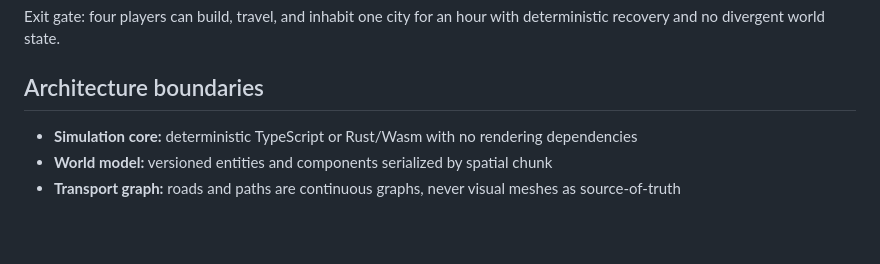
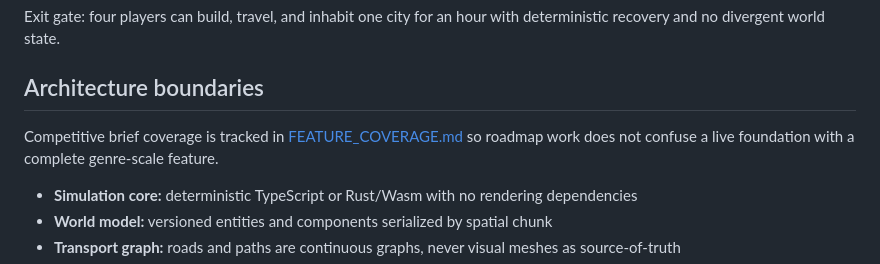
Before and after one commit to AES256Afro/Gridless, a Markdown page: ROADMAP.md, the part around the change. Rendered like a GitHub page; blank space fills up the shorter version.

```diff
--- a/ROADMAP.md
+++ b/ROADMAP.md
@@ -475,6 +475,8 @@ Exit gate: four players can build, travel, and inhabit one city for an hour with
 
 ## Architecture boundaries
 
+Competitive brief coverage is tracked in [FEATURE_COVERAGE.md](./FEATURE_COVERAGE.md) so roadmap work does not confuse a live foundation with a complete genre-scale feature.
+
 - **Simulation core:** deterministic TypeScript or Rust/Wasm with no rendering dependencies
 - **World model:** versioned entities and components serialized by spatial chunk
 - **Transport graph:** roads and paths are continuous graphs, never visual meshes as source-of-truth
```
Also changed, not shown: FEATURE_COVERAGE.md (added, +55 -0 lines), README.md (+2 -0 lines).
